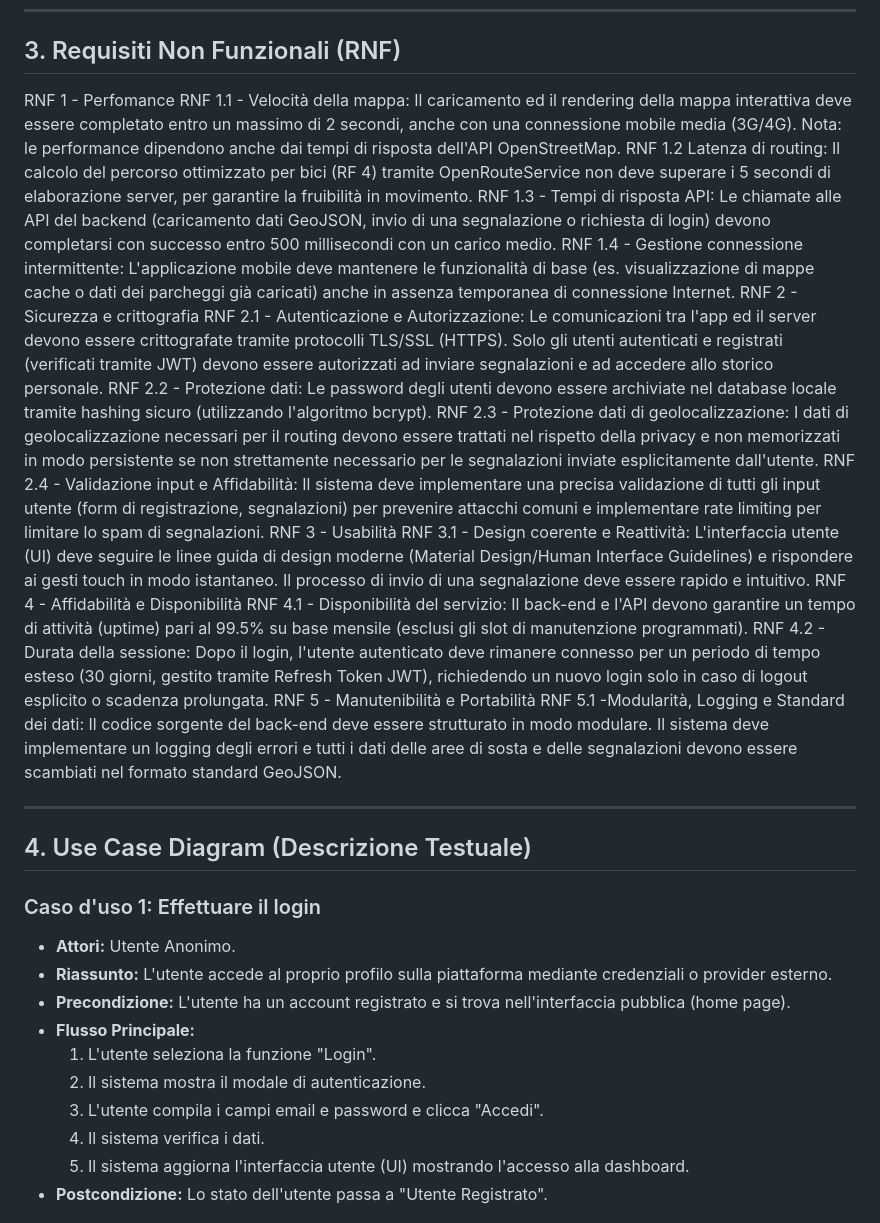
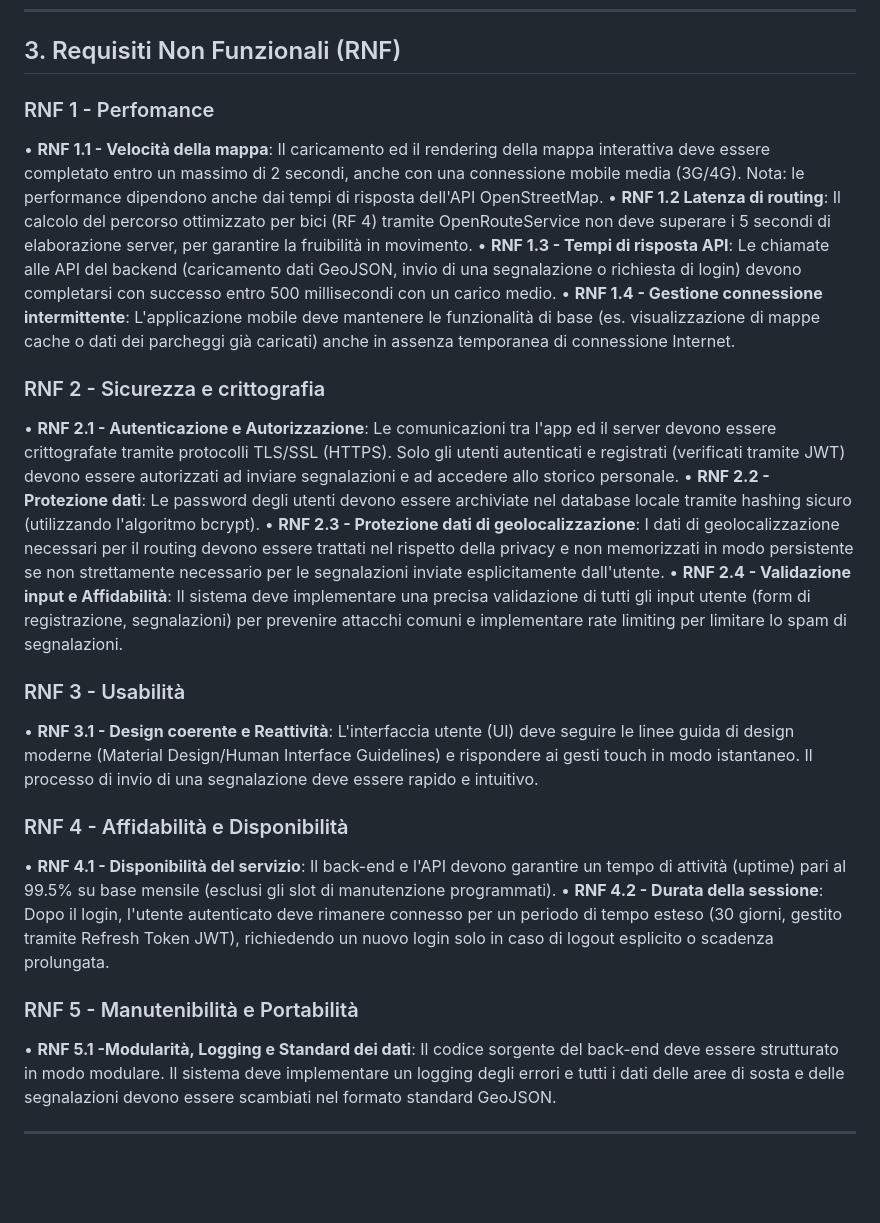
Before and after one commit to edvinhelmi/Cycle-Place, a Markdown page: docs/D1_Descrizione_Progetto.md, the part around one of its changes. Rendered like a GitHub page; blank space fills up the shorter version.

```diff
--- a/docs/D1_Descrizione_Progetto.md
+++ b/docs/D1_Descrizione_Progetto.md
@@ -106,38 +112,27 @@ RF 10 - Gestione dati e interfaccia amministrativa (Lato Comune)
 
 ## 3. Requisiti Non Funzionali (RNF)
 
-RNF 1 - Perfomance
-RNF 1.1 - Velocità della mappa: Il caricamento ed il rendering della mappa interattiva deve essere completato entro un massimo di 2 secondi, anche con una connessione mobile media (3G/4G). Nota: le performance dipendono anche dai tempi di risposta dell'API OpenStreetMap.
-RNF 1.2 Latenza di routing: Il calcolo del percorso ottimizzato per bici (RF 4) tramite OpenRouteService non deve superare i 5 secondi di elaborazione server, per garantire la fruibilità in movimento.
-RNF 1.3 - Tempi di risposta API: Le chiamate alle API del backend (caricamento dati GeoJSON, invio di una segnalazione o richiesta di login) devono completarsi con successo entro 500 millisecondi con un carico medio.
-RNF 1.4 - Gestione connessione intermittente: L'applicazione mobile deve mantenere le funzionalità di base (es. visualizzazione di mappe cache o dati dei parcheggi già caricati) anche in assenza temporanea di connessione Internet.
-RNF 2 - Sicurezza e crittografia
-RNF 2.1 - Autenticazione e Autorizzazione: Le comunicazioni tra l'app ed il server devono essere crittografate tramite protocolli TLS/SSL (HTTPS). Solo gli utenti autenticati e registrati (verificati tramite JWT) devono essere autorizzati ad inviare segnalazioni e ad accedere allo storico personale.
-RNF 2.2 - Protezione dati: Le password degli utenti devono essere archiviate nel database locale tramite hashing sicuro (utilizzando l'algoritmo bcrypt).
-RNF 2.3 - Protezione dati di geolocalizzazione: I dati di geolocalizzazione necessari per il routing devono essere trattati nel rispetto della privacy e non memorizzati in modo persistente se non strettamente necessario per le segnalazioni inviate esplicitamente dall'utente.
-RNF 2.4 - Validazione input e Affidabilità: Il sistema deve implementare una precisa validazione di tutti gli input utente (form di registrazione, segnalazioni) per prevenire attacchi comuni e implementare rate limiting per limitare lo spam di segnalazioni.
-RNF 3 - Usabilità
-RNF 3.1 - Design coerente e Reattività: L'interfaccia utente (UI) deve seguire le linee guida di design moderne (Material Design/Human Interface Guidelines) e rispondere ai gesti touch in modo istantaneo. Il processo di invio di una segnalazione deve essere rapido e intuitivo.
-RNF 4 - Affidabilità e Disponibilità
-RNF 4.1 - Disponibilità del servizio: Il back-end e l'API devono garantire un tempo di attività (uptime) pari al 99.5% su base mensile (esclusi gli slot di manutenzione programmati).
-RNF 4.2 - Durata della sessione: Dopo il login, l'utente autenticato deve rimanere connesso per un periodo di tempo esteso (30 giorni, gestito tramite Refresh Token JWT), richiedendo un nuovo login solo in caso di logout esplicito o scadenza prolungata.
-RNF 5 - Manutenibilità e Portabilità
-RNF 5.1 -Modularità, Logging e Standard dei dati: Il codice sorgente del back-end deve essere strutturato in modo modulare. Il sistema deve implementare un logging degli errori e tutti i dati delle aree di sosta e delle segnalazioni devono essere scambiati nel formato standard GeoJSON.
+### RNF 1 - Perfomance
+• **RNF 1.1 - Velocità della mappa**: Il caricamento ed il rendering della mappa interattiva deve essere completato entro un massimo di 2 secondi, anche con una connessione mobile media (3G/4G). Nota: le performance dipendono anche dai tempi di risposta dell'API OpenStreetMap.
+• **RNF 1.2 Latenza di routing**: Il calcolo del percorso ottimizzato per bici (RF 4) tramite OpenRouteService non deve superare i 5 secondi di elaborazione server, per garantire la fruibilità in movimento.
+• **RNF 1.3 - Tempi di risposta API**: Le chiamate alle API del backend (caricamento dati GeoJSON, invio di una segnalazione o richiesta di login) devono completarsi con successo entro 500 millisecondi con un carico medio.
+• **RNF 1.4 - Gestione connessione intermittente**: L'applicazione mobile deve mantenere le funzionalità di base (es. visualizzazione di mappe cache o dati dei parcheggi già caricati) anche in assenza temporanea di connessione Internet.
 
+### RNF 2 - Sicurezza e crittografia
+• **RNF 2.1 - Autenticazione e Autorizzazione**: Le comunicazioni tra l'app ed il server devono essere crittografate tramite protocolli TLS/SSL (HTTPS). Solo gli utenti autenticati e registrati (verificati tramite JWT) devono essere autorizzati ad inviare segnalazioni e ad accedere allo storico personale.
+• **RNF 2.2 - Protezione dati**: Le password degli utenti devono essere archiviate nel database locale tramite hashing sicuro (utilizzando l'algoritmo bcrypt).
+• **RNF 2.3 - Protezione dati di geolocalizzazione**: I dati di geolocalizzazione necessari per il routing devono essere trattati nel rispetto della privacy e non memorizzati in modo persistente se non strettamente necessario per le segnalazioni inviate esplicitamente dall'utente.
+• **RNF 2.4 - Validazione input e Affidabilità**: Il sistema deve implementare una precisa validazione di tutti gli input utente (form di registrazione, segnalazioni) per prevenire attacchi comuni e implementare rate limiting per limitare lo spam di segnalazioni.
+
+### RNF 3 - Usabilità
+• **RNF 3.1 - Design coerente e Reattività**: L'interfaccia utente (UI) deve seguire le linee guida di design moderne (Material Design/Human Interface Guidelines) e rispondere ai gesti touch in modo istantaneo. Il processo di invio di una segnalazione deve essere rapido e intuitivo.
+
+### RNF 4 - Affidabilità e Disponibilità
+• **RNF 4.1 - Disponibilità del servizio**: Il back-end e l'API devono garantire un tempo di attività (uptime) pari al 99.5% su base mensile (esclusi gli slot di manutenzione programmati).
+• **RNF 4.2 - Durata della sessione**: Dopo il login, l'utente autenticato deve rimanere connesso per un periodo di tempo esteso (30 giorni, gestito tramite Refresh Token JWT), richiedendo un nuovo login solo in caso di logout esplicito o scadenza prolungata.
+
+### RNF 5 - Manutenibilità e Portabilità
+• **RNF 5.1 -Modularità, Logging e Standard dei dati**: Il codice sorgente del back-end deve essere strutturato in modo modulare. Il sistema deve implementare un logging degli errori e tutti i dati delle aree di sosta e delle segnalazioni devono essere scambiati nel formato standard GeoJSON.
 
 ---
 
-## 4. Use Case Diagram (Descrizione Testuale)
-
-### Caso d'uso 1: Effettuare il login
-* **Attori:** Utente Anonimo.
-* **Riassunto:** L'utente accede al proprio profilo sulla piattaforma mediante credenziali o provider esterno.
-* **Precondizione:** L'utente ha un account registrato e si trova nell'interfaccia pubblica (home page).
-* **Flusso Principale:**
-  1. L'utente seleziona la funzione "Login".
-  2. Il sistema mostra il modale di autenticazione.
-  3. L'utente compila i campi email e password e clicca "Accedi".
-  4. Il sistema verifica i dati.
-  5. Il sistema aggiorna l'interfaccia utente (UI) mostrando l'accesso alla dashboard.
-* **Postcondizione:** Lo stato dell'utente passa a "Utente Registrato".
-
```
Also changed, not shown: other parts of docs/D1_Descrizione_Progetto.md (+7 -21 lines).
